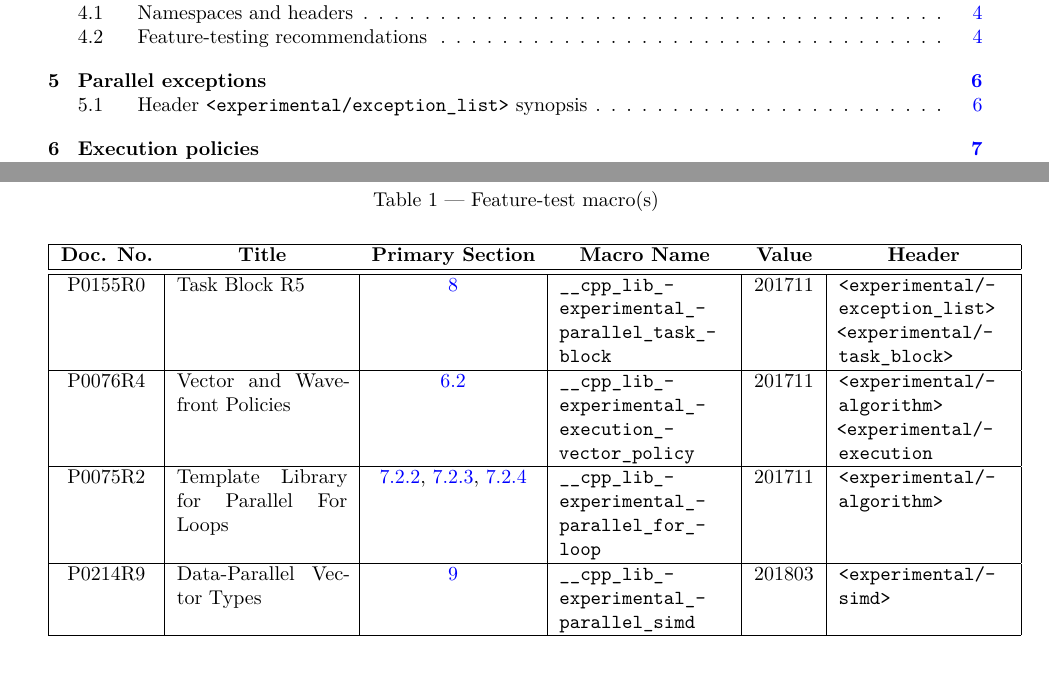
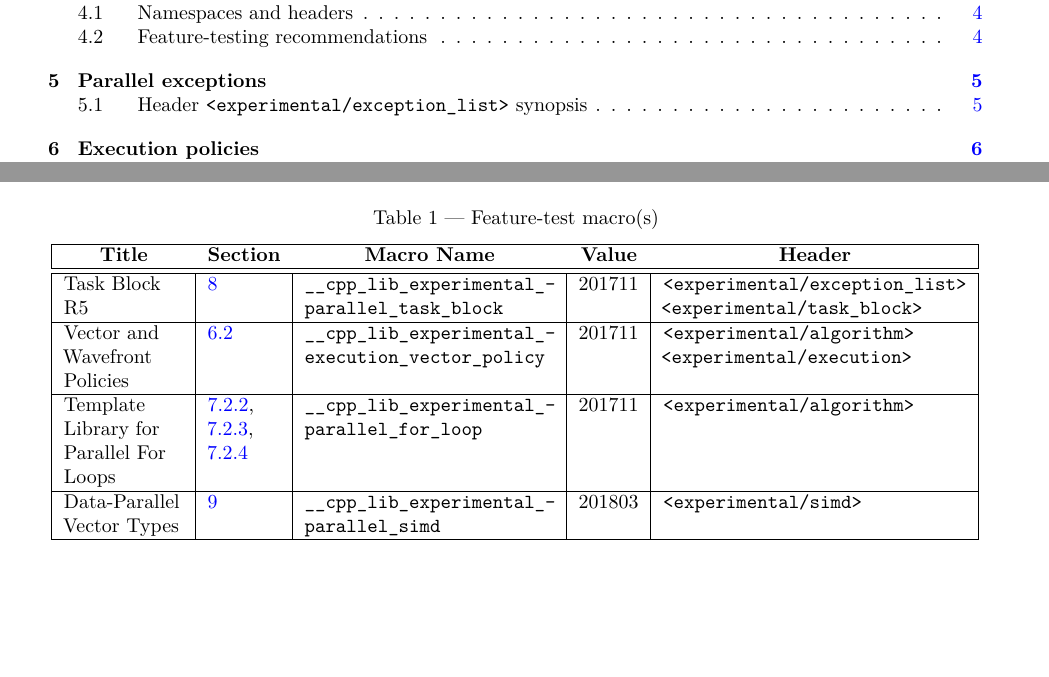
Before and after one commit to cplusplus/parallelism-ts, a LaTeX book (src/ts.tex, which reads src/general.tex): two parts of pages 2 and 7 of 52 before the commit and two parts of pages 2 and 6 of 51 after it, joined at a grey line, cut so that both start at the same text. Compiled offline with pdfLaTeX.

Commit message:
CA 4
Signed-off-by: Matthias Kretz <kretz@kde.org>

```diff
--- a/src/general.tex
+++ b/src/general.tex
@@ -37,15 +37,15 @@ in the \Cpp Standard Library are assumed to be qualified with \tcode{std::}.
 \pnum An implementation that provides support for this Technical Specification shall define the feature test macro(s) in \tref{tab:parallel.general.features}.
 
 \begin{floattable}{Feature-test macro(s)}{tab:parallel.general.features}
-{ c | p{3cm} | c | p{3cm} | c | p{3cm} }
+  { x{2.1cm} | x{1cm} | x{4.4cm} | c | x{5.35cm} }
 \topline
-\lhdr{Doc. No.} & \chdr{Title} & \chdr{Primary Section} & \chdr{Macro Name} & \chdr{Value} & \rhdr{Header} \\
+\lhdr{Title} & \chdr{Section} & \chdr{Macro Name} & \chdr{Value} & \rhdr{Header} \\
 \capsep
-P0155R0 & Task Block R5 & \ref{parallel.task_block} & \tcode{__cpp_lib_experimental_parallel_task_block} & 201711 & \tcode{<experimental/- exception_list> \ <experimental/- task_block>} \\
+Task Block R5 & \ref{parallel.task_block} & \tcode{__cpp_lib_experimental_parallel_task_block} & 201711 & \tcode{<experimental/exception_list> \ <experimental/task_block>} \\
 \hline
-P0076R4 & Vector and Wavefront Policies & \ref{parallel.execpol.unseq} & \tcode{__cpp_lib_experimental_execution_vector_policy} & 201711 & \tcode{<experimental/- algorithm> \ <experimental/- execution} \\
+Vector and Wavefront Policies & \ref{parallel.execpol.unseq} & \tcode{__cpp_lib_experimental_execution_vector_policy} & 201711 & \tcode{<experimental/algorithm> \ <experimental/execution>} \\
 \hline
-P0075R2 & Template Library for Parallel For Loops & \ref{parallel.alg.reductions}, \ref{parallel.alg.inductions}, \ref{parallel.alg.forloop} & \tcode{__cpp_lib_experimental_parallel_for_loop} & 201711 & \tcode{<experimental/- algorithm>} \\
+Template Library for Parallel For Loops & \ref{parallel.alg.reductions}, \ref{parallel.alg.inductions}, \ref{parallel.alg.forloop} & \tcode{__cpp_lib_experimental_parallel_for_loop} & 201711 & \tcode{<experimental/algorithm>} \\
 \hline
-P0214R9 & Data-Parallel Vector Types & \ref{parallel.simd} & \tcode{__cpp_lib_experimental_parallel_simd} & 201803 & \tcode{<experimental/- simd>} \\
+Data-Parallel Vector Types & \ref{parallel.simd} & \tcode{__cpp_lib_experimental_parallel_simd} & 201803 & \tcode{<experimental/simd>} \\
 \end{floattable}
```
